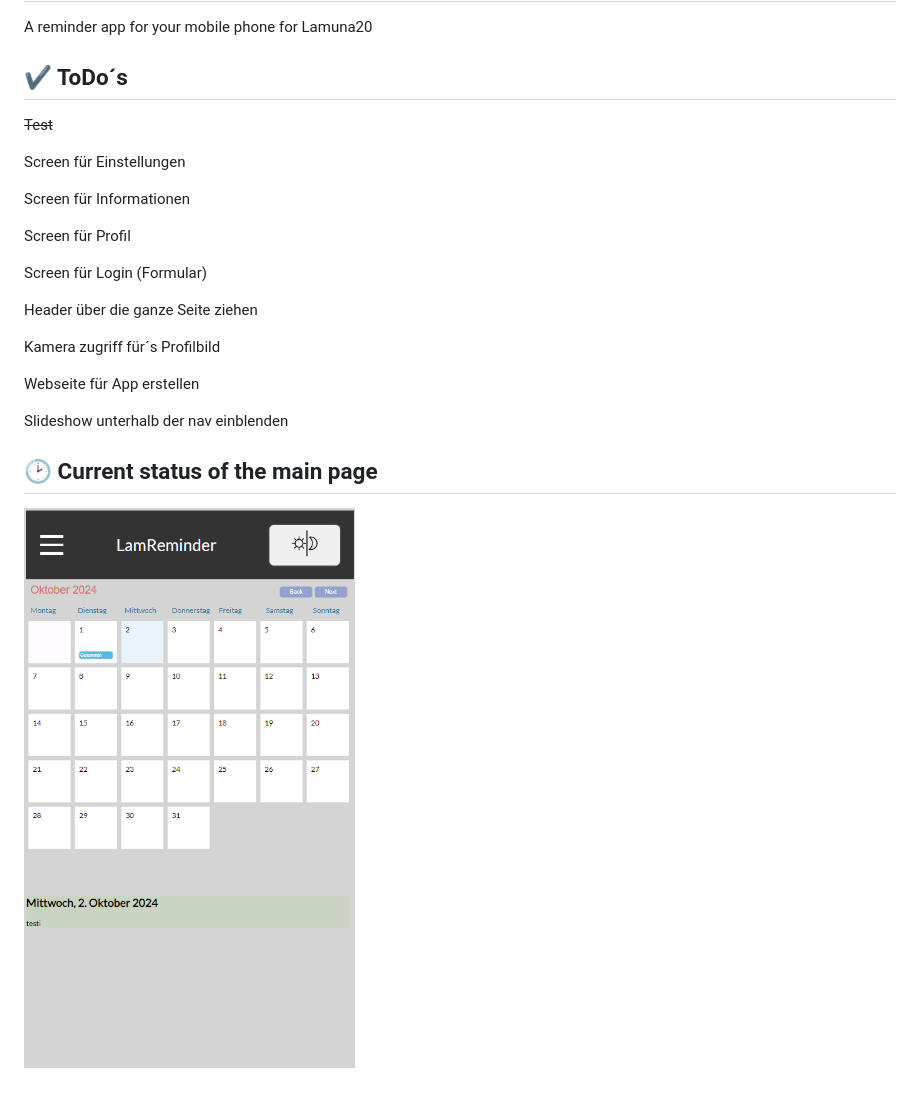
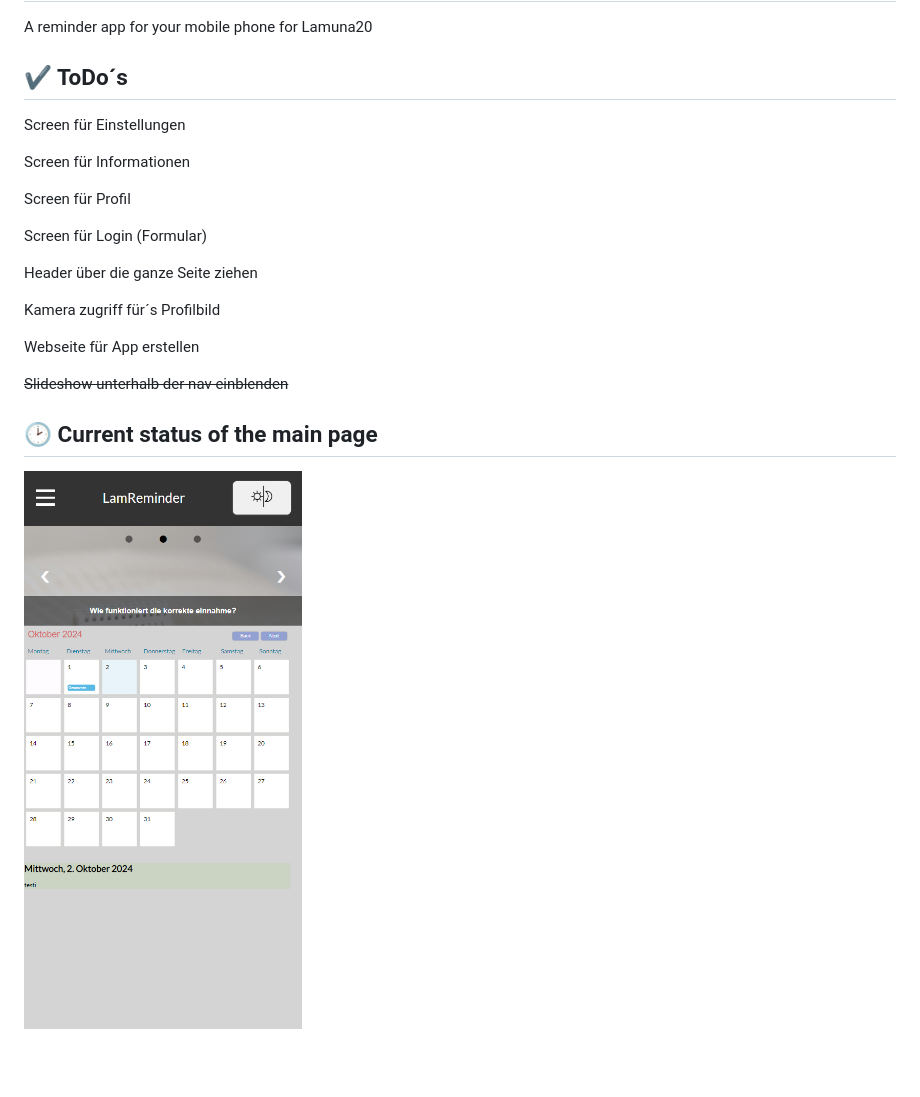
Before and after one commit to MeinNameAsti/LamReminder, a Markdown page: README.md, the part around the change. Rendered like a GitHub page; pictures changed too: notizen/Aktueller_status.png (added), notizen/Aktueller_ststus.png (deleted); blank space fills up the shorter version.

Commit message:
added slideshow

```diff
--- a/README.md
+++ b/README.md
@@ -3,8 +3,6 @@
 A reminder app for your mobile phone for Lamuna20
 
 ## ✔️ ToDo´s
-
-~~Test~~
 
 Screen für Einstellungen
 
@@ -20,8 +18,8 @@ Kamera zugriff für´s Profilbild
 
 Webseite für App erstellen
 
-Slideshow unterhalb der nav einblenden
+~~Slideshow unterhalb der nav einblenden~~
 
 ## 🕑 Current status of the main page
 
-![screenshot](notizen/Aktueller_ststus.png)
+![screenshot](notizen/Aktueller_status.png)
```
Also changed, not shown: 6 other files.
